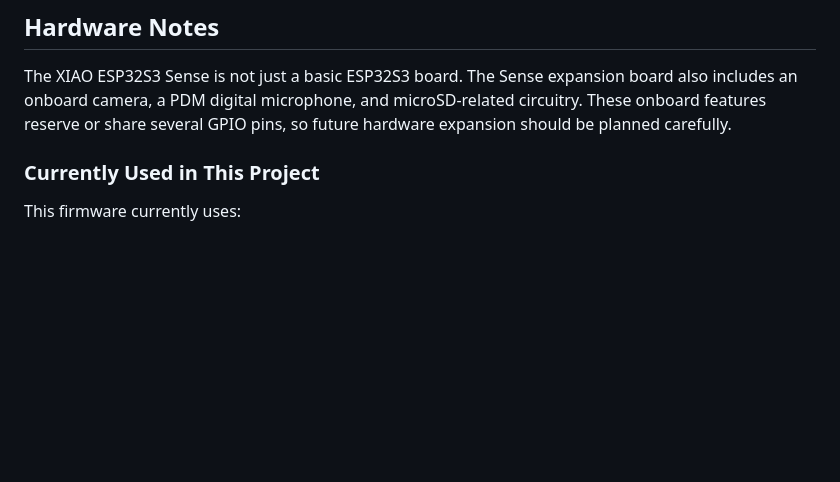
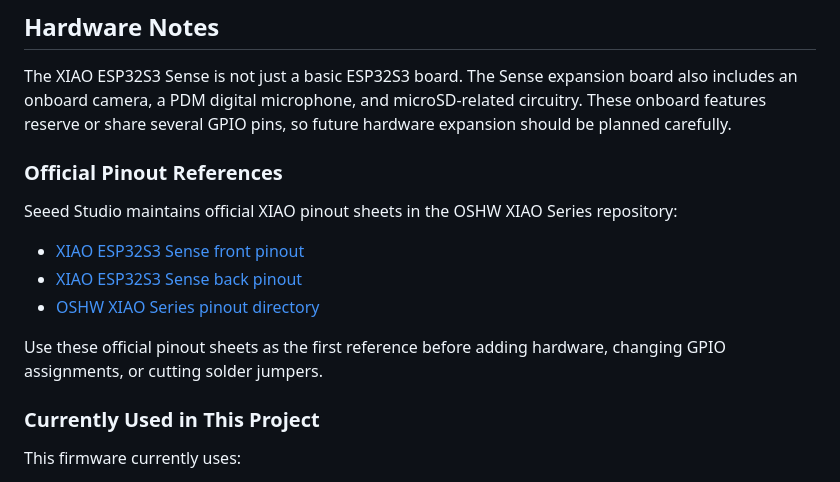
Before and after one commit to iankirkpa5-hash/xiao-pomodoro-companion, a Markdown page: README.md, the part around the change. Drawn GitHub-style; blank space fills up the shorter version.

Commit message:
add official pinout references

```diff
--- a/README.md
+++ b/README.md
@@ -16,6 +16,16 @@ Current development setup does not require a battery, TF card, or RTC coin cell.
 ## Hardware Notes
 
 The XIAO ESP32S3 Sense is not just a basic ESP32S3 board. The Sense expansion board also includes an onboard camera, a PDM digital microphone, and microSD-related circuitry. These onboard features reserve or share several GPIO pins, so future hardware expansion should be planned carefully.
+
+### Official Pinout References
+
+Seeed Studio maintains official XIAO pinout sheets in the OSHW XIAO Series repository:
+
+* [XIAO ESP32S3 Sense front pinout](https://github.com/Seeed-Studio/OSHW-XIAO-Series/blob/main/pinout/XIAO_ESP32-S3_Sense_front_pinout.png)
+* [XIAO ESP32S3 Sense back pinout](https://github.com/Seeed-Studio/OSHW-XIAO-Series/blob/main/pinout/XIAO_ESP32-S3_Sense_back_pinout.png)
+* [OSHW XIAO Series pinout directory](https://github.com/Seeed-Studio/OSHW-XIAO-Series/tree/main/pinout)
+
+Use these official pinout sheets as the first reference before adding hardware, changing GPIO assignments, or cutting solder jumpers.
 
 ### Currently Used in This Project
 
```
